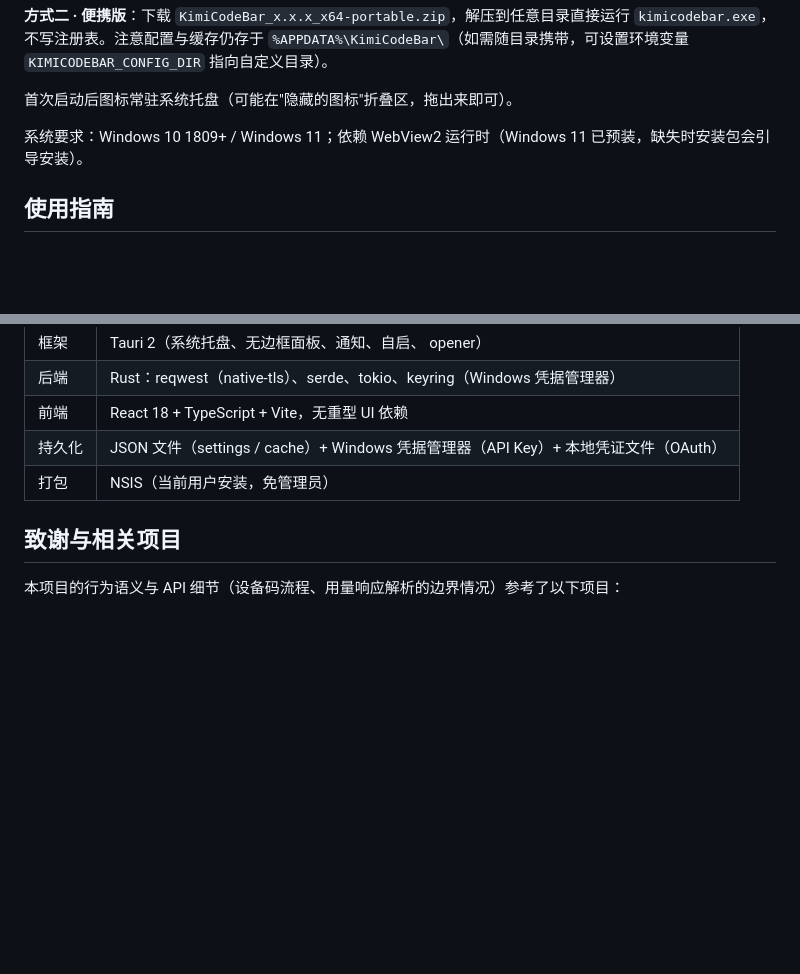
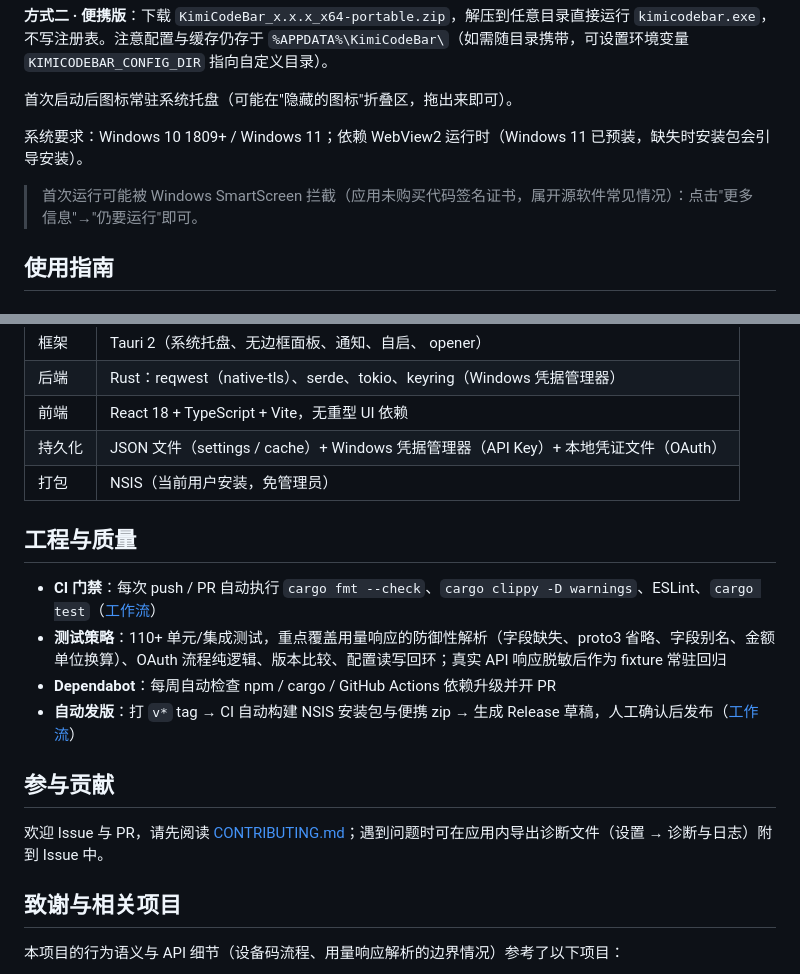
Before and after one commit to JYH1878/KimiCodeBar-Windows, a Markdown page: README.md, 2 parts joined by grey strips. GitHub-like rendering; blank space fills up the shorter version.

Commit message:
docs: README 补工程与质量说明——CI 徽章、测试策略、Dependabot、自动发版、SmartScreen 提示、贡献入口

```diff
--- a/README.md
+++ b/README.md
@@ -41,6 +42,8 @@ Kimi Code 用量监控的 Windows 系统托盘工具。常驻托盘不打扰，
 首次启动后图标常驻系统托盘（可能在"隐藏的图标"折叠区，拖出来即可）。
 
 系统要求：Windows 10 1809+ / Windows 11；依赖 WebView2 运行时（Windows 11 已预装，缺失时安装包会引导安装）。
+
+> 首次运行可能被 Windows SmartScreen 拦截（应用未购买代码签名证书，属开源软件常见情况）：点击"更多信息"→"仍要运行"即可。
 
 ## 使用指南
 
@@ -112,6 +115,17 @@ cd src-tauri && cargo test
 | 持久化 | JSON 文件（settings / cache）+ Windows 凭据管理器（API Key）+ 本地凭证文件（OAuth） |
 | 打包 | NSIS（当前用户安装，免管理员） |
 
+## 工程与质量
+
+- **CI 门禁**：每次 push / PR 自动执行 `cargo fmt --check`、`cargo clippy -D warnings`、ESLint、`cargo test`（[工作流](.github/workflows/ci.yml)）
+- **测试策略**：110+ 单元/集成测试，重点覆盖用量响应的防御性解析（字段缺失、proto3 省略、字段别名、金额单位换算）、OAuth 流程纯逻辑、版本比较、配置读写回环；真实 API 响应脱敏后作为 fixture 常驻回归
+- **Dependabot**：每周自动检查 npm / cargo / GitHub Actions 依赖升级并开 PR
+- **自动发版**：打 `v*` tag → CI 自动构建 NSIS 安装包与便携 zip → 生成 Release 草稿，人工确认后发布（[工作流](.github/workflows/release.yml)）
+
+## 参与贡献
+
+欢迎 Issue 与 PR，请先阅读 [CONTRIBUTING.md](CONTRIBUTING.md)；遇到问题时可在应用内导出诊断文件（设置 → 诊断与日志）附到 Issue 中。
+
 ## 致谢与相关项目
 
 本项目的行为语义与 API 细节（设备码流程、用量响应解析的边界情况）参考了以下项目：
```
Also changed, not shown: other parts of README.md (+1 -0 lines).
